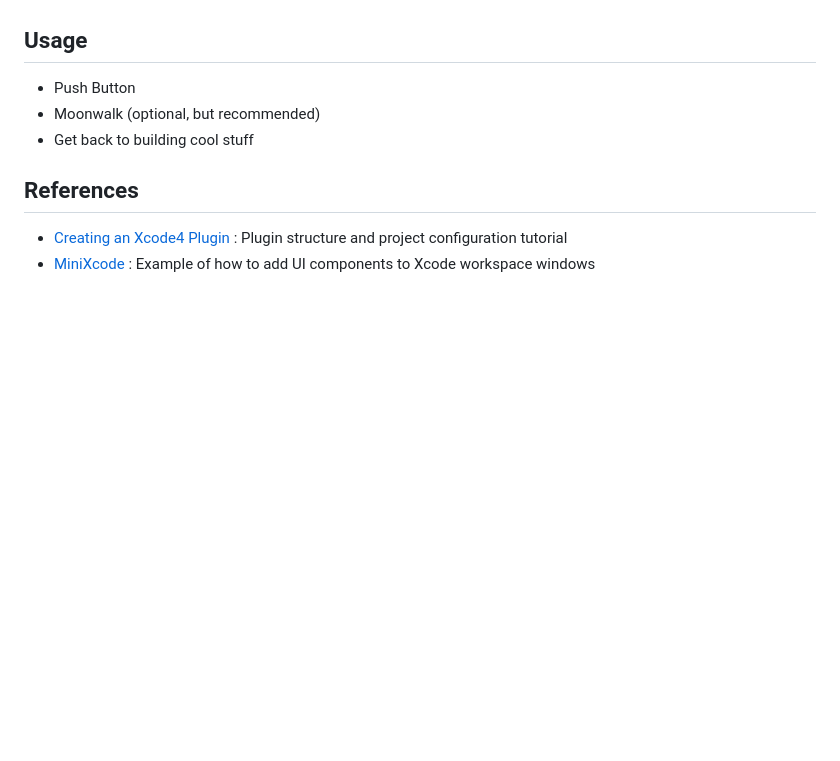
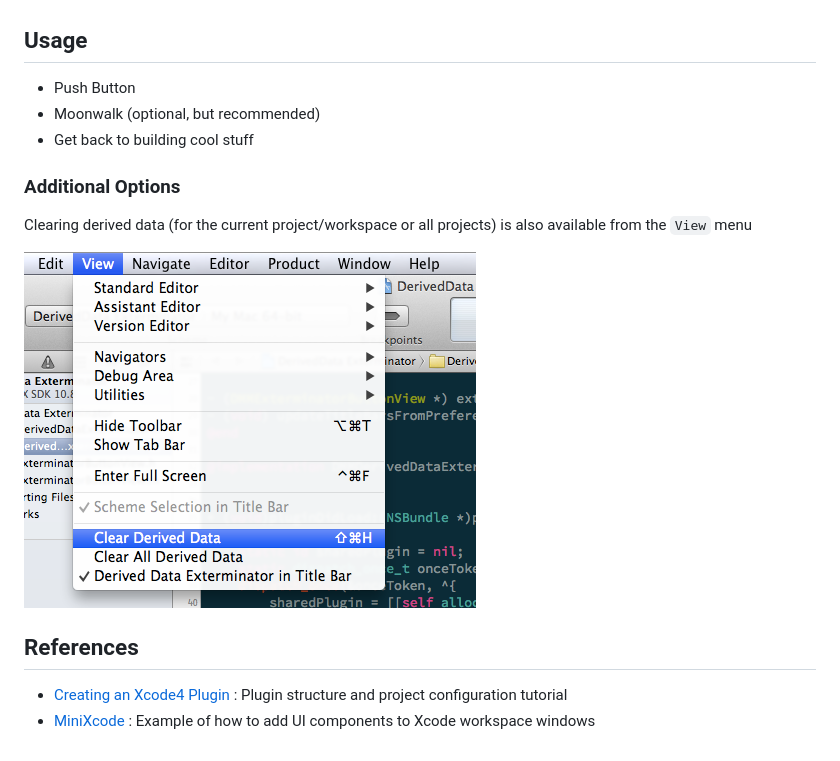
Before and after one commit to kattrali/deriveddata-exterminator, a Markdown page: README.md, the part around the change. Rendered like a GitHub page; pictures changed too: docs/menu.png (added); blank space fills up the shorter version.

```diff
--- a/README.md
+++ b/README.md
@@ -37,6 +37,12 @@ Sometimes Xcode needs a friendly helping hand with cleaning out the Derived Data
 - Moonwalk (optional, but recommended)
 - Get back to building cool stuff
 
+### Additional Options
+
+Clearing derived data (for the current project/workspace or all projects) is also available from the `View` menu
+
+![Exterminator Menu Options](https://github.com/kattrali/deriveddata-exterminator/raw/master/docs/menu.png)
+
 ## References
 
 - [Creating an Xcode4 Plugin](http://www.blackdogfoundry.com/blog/creating-an-xcode4-plugin/) : Plugin structure and project configuration tutorial
```
